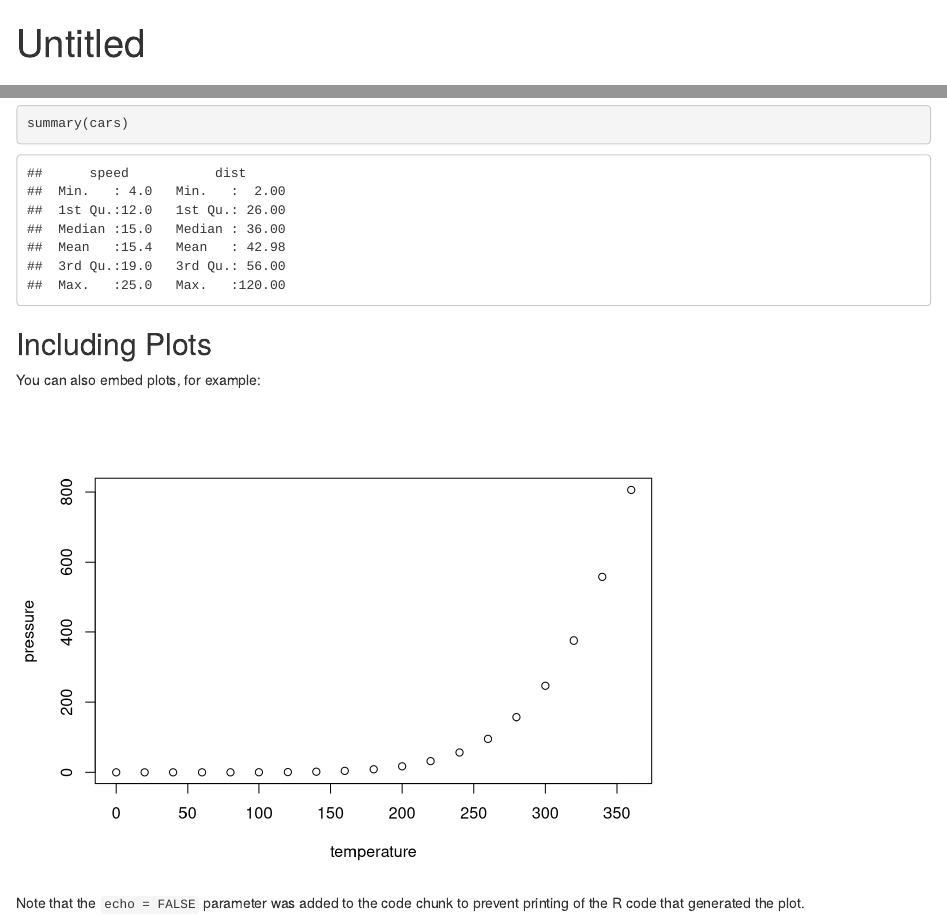
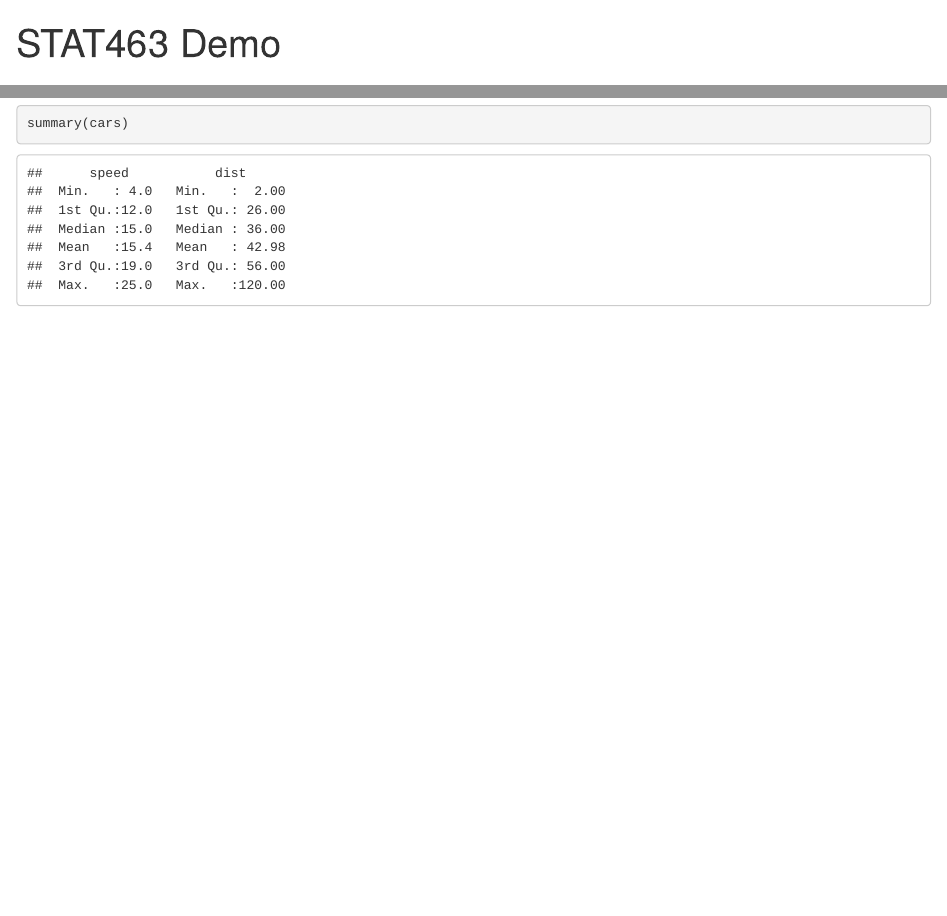
Before and after one commit to stephaneguerrier/stat463, an R Markdown document (Untitled.Rmd): the page in a window 1100 px wide, from its top, and a second part further down, joined at a grey line. Rendered offline with R 4.5, knitr and Pandoc, with nearby package versions.

Commit message:
modify rmd file

````diff
--- a/Untitled.Rmd
+++ b/Untitled.Rmd
@@ -1,5 +1,5 @@
 ---
-title: "Untitled"
+title: "STAT463 Demo"
 output: html_document
 ---
 
@@ -16,13 +16,3 @@ When you click the **Knit** button a document will be generated that includes bo
 ```{r cars}
 summary(cars)
 ```
-
-## Including Plots
-
-You can also embed plots, for example:
-
-```{r pressure, echo=FALSE}
-plot(pressure)
-```
-
-Note that the `echo = FALSE` parameter was added to the code chunk to prevent printing of the R code that generated the plot.
````
Also changed, not shown: Untitled.html (added), 1 other file.
